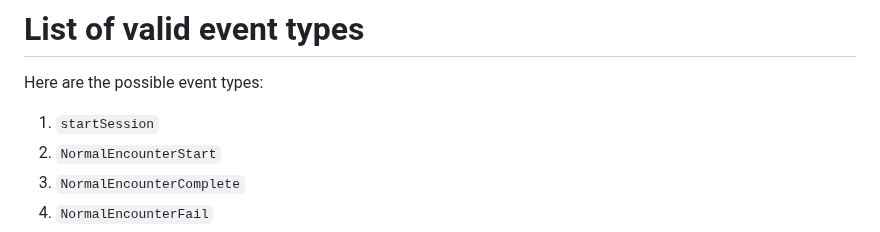
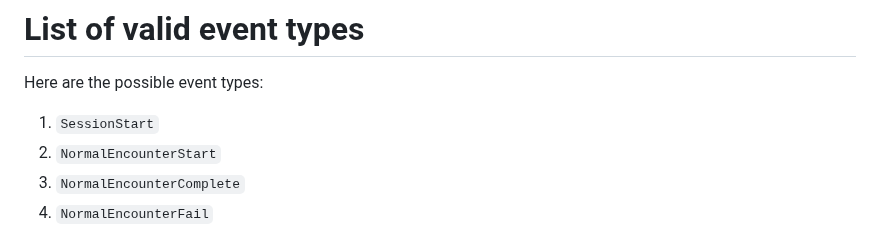
Before and after one commit to AtlasICL/com2020, a Markdown page: tel/schema.md, the part around the change. GitHub-like rendering.

Commit message:
naming consistency

```diff
--- a/tel/schema.md
+++ b/tel/schema.md
@@ -24,7 +24,7 @@
 
 # List of valid event types
 Here are the possible event types:
-1) `startSession`
+1) `SessionStart`
 2) `NormalEncounterStart`
 3) `NormalEncounterComplete`
 4) `NormalEncounterFail`
```
